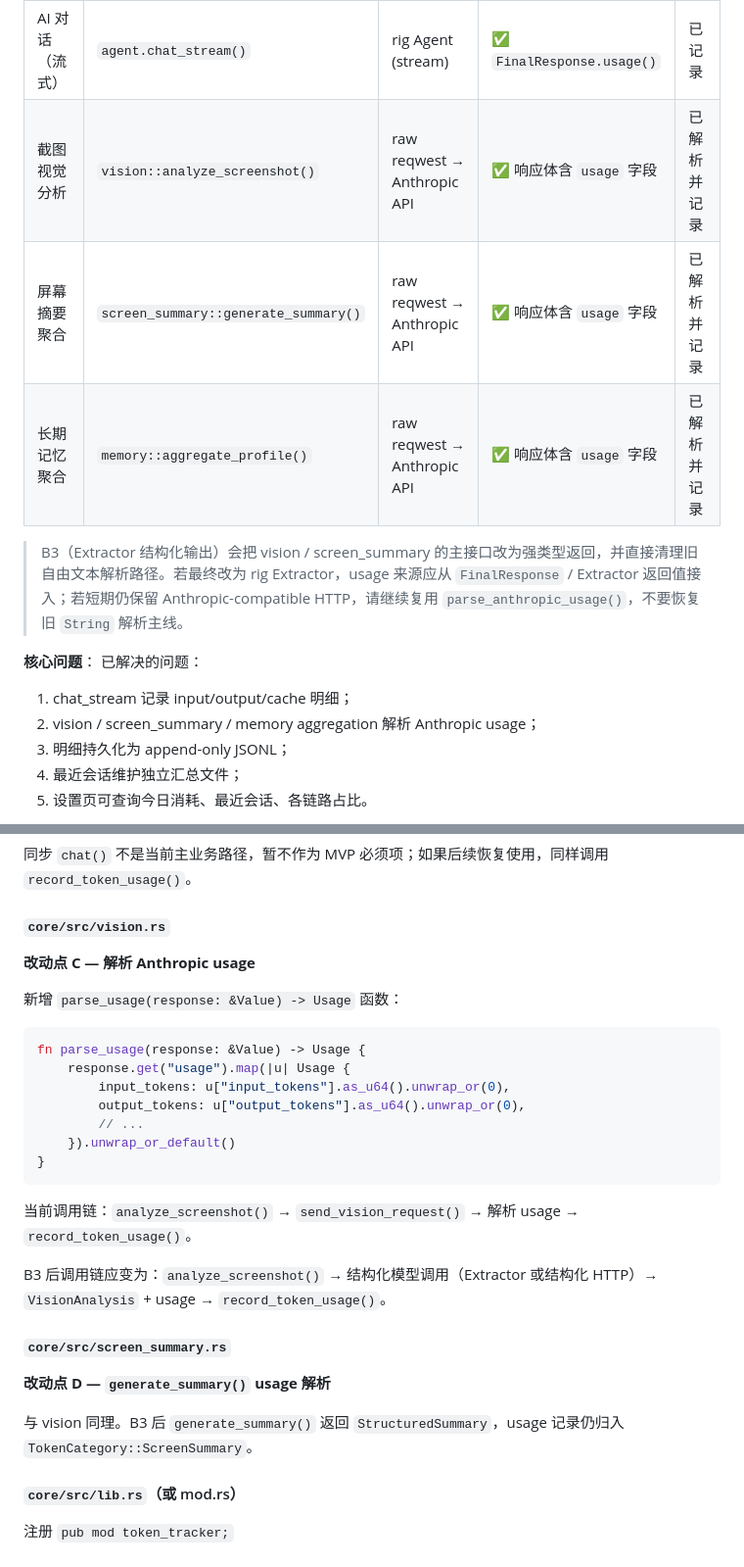
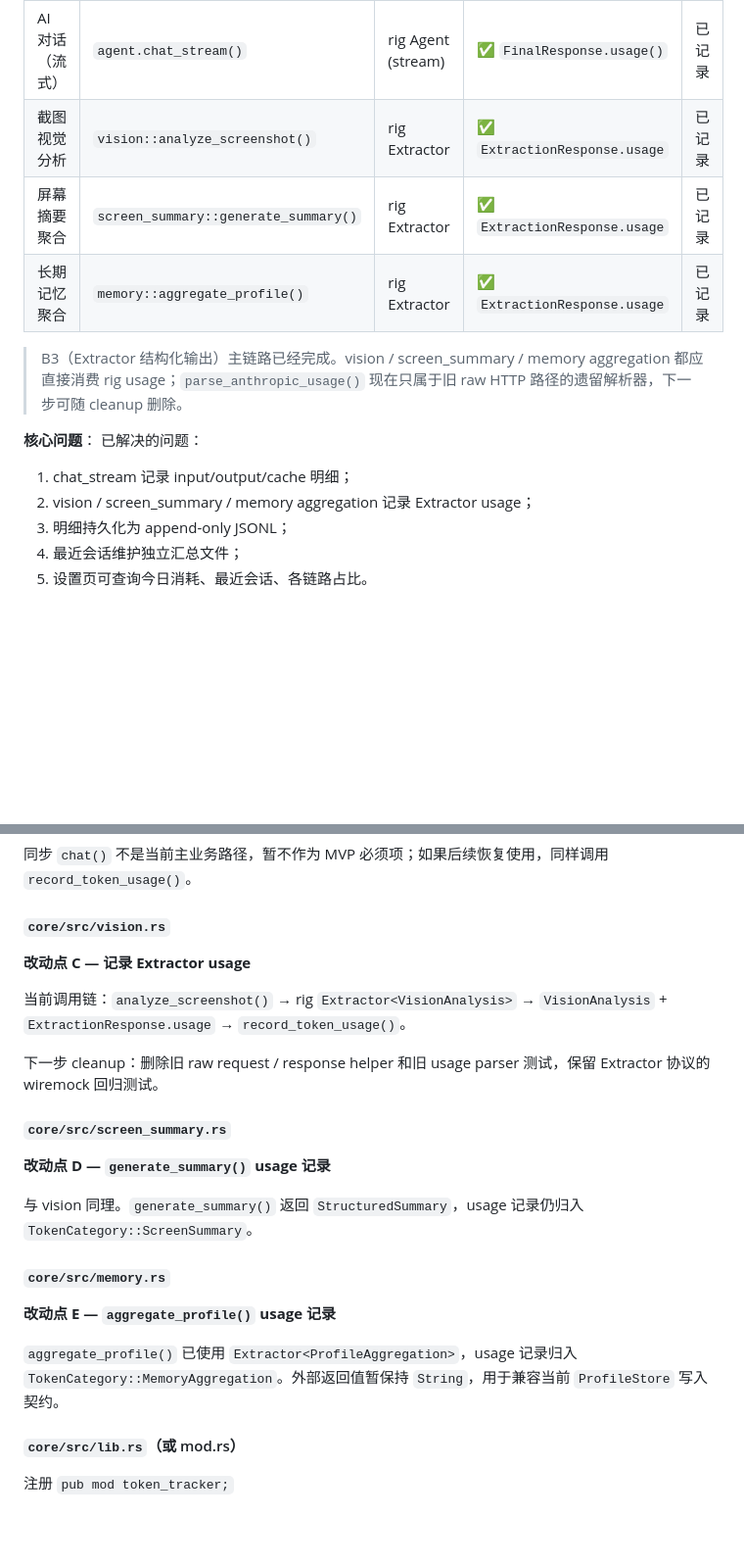
Before and after one commit to gqy20/bitcat, a Markdown page: docs/plan/token-tracking.md, 2 parts joined by grey strips. Shown at 98% size. Drawn GitHub-style; blank space fills up the shorter version.

````diff
--- a/docs/plan/token-tracking.md
+++ b/docs/plan/token-tracking.md
@@ -9,17 +9,17 @@
 | 调用路径 | 方法 | 框架/协议 | usage 可获取？ | 当前状态 |
 |---------|------|----------|--------------|---------|
 | AI 对话（流式） | `agent.chat_stream()` | rig Agent (stream) | ✅ `FinalResponse.usage()` | 已记录 |
-| 截图视觉分析 | `vision::analyze_screenshot()` | raw reqwest → Anthropic API | ✅ 响应体含 `usage` 字段 | 已解析并记录 |
-| 屏幕摘要聚合 | `screen_summary::generate_summary()` | raw reqwest → Anthropic API | ✅ 响应体含 `usage` 字段 | 已解析并记录 |
-| 长期记忆聚合 | `memory::aggregate_profile()` | raw reqwest → Anthropic API | ✅ 响应体含 `usage` 字段 | 已解析并记录 |
+| 截图视觉分析 | `vision::analyze_screenshot()` | rig Extractor | ✅ `ExtractionResponse.usage` | 已记录 |
+| 屏幕摘要聚合 | `screen_summary::generate_summary()` | rig Extractor | ✅ `ExtractionResponse.usage` | 已记录 |
+| 长期记忆聚合 | `memory::aggregate_profile()` | rig Extractor | ✅ `ExtractionResponse.usage` | 已记录 |
 
-> B3（Extractor 结构化输出）会把 vision / screen_summary 的主接口改为强类型返回，并直接清理旧自由文本解析路径。若最终改为 rig Extractor，usage 来源应从 `FinalResponse` / Extractor 返回值接入；若短期仍保留 Anthropic-compatible HTTP，请继续复用 `parse_anthropic_usage()`，不要恢复旧 `String` 解析主线。
+> B3（Extractor 结构化输出）主链路已经完成。vision / screen_summary / memory aggregation 都应直接消费 rig usage；`parse_anthropic_usage()` 现在只属于旧 raw HTTP 路径的遗留解析器，下一步可随 cleanup 删除。
 
 **核心问题**：
 已解决的问题：
 
 1. chat_stream 记录 input/output/cache 明细；
-2. vision / screen_summary / memory aggregation 解析 Anthropic usage；
+2. vision / screen_summary / memory aggregation 记录 Extractor usage；
 3. 明细持久化为 append-only JSONL；
 4. 最近会话维护独立汇总文件；
 5. 设置页可查询今日消耗、最近会话、各链路占比。
@@ -199,28 +199,23 @@ app/src/settings.rs
 
 #### `core/src/vision.rs`
 
-**改动点 C — 解析 Anthropic usage**
+**改动点 C — 记录 Extractor usage**
 
-新增 `parse_usage(response: &Value) -> Usage` 函数：
-```rust
-fn parse_usage(response: &Value) -> Usage {
-    response.get("usage").map(|u| Usage {
-        input_tokens: u["input_tokens"].as_u64().unwrap_or(0),
-        output_tokens: u["output_tokens"].as_u64().unwrap_or(0),
-        // ...
-    }).unwrap_or_default()
-}
-```
+当前调用链：`analyze_screenshot()` → rig `Extractor<VisionAnalysis>` → `VisionAnalysis` + `ExtractionResponse.usage` → `record_token_usage()`。
 
-当前调用链：`analyze_screenshot()` → `send_vision_request()` → 解析 usage → `record_token_usage()`。
-
-B3 后调用链应变为：`analyze_screenshot()` → 结构化模型调用（Extractor 或结构化 HTTP）→ `VisionAnalysis` + usage → `record_token_usage()`。
+下一步 cleanup：删除旧 raw request / response helper 和旧 usage parser 测试，保留 Extractor 协议的 wiremock 回归测试。
 
 #### `core/src/screen_summary.rs`
 
-**改动点 D — `generate_summary()` usage 解析**
+**改动点 D — `generate_summary()` usage 记录**
 
-与 vision 同理。B3 后 `generate_summary()` 返回 `StructuredSummary`，usage 记录仍归入 `TokenCategory::ScreenSummary`。
+与 vision 同理。`generate_summary()` 返回 `StructuredSummary`，usage 记录仍归入 `TokenCategory::ScreenSummary`。
+
+#### `core/src/memory.rs`
+
+**改动点 E — `aggregate_profile()` usage 记录**
+
+`aggregate_profile()` 已使用 `Extractor<ProfileAggregation>`，usage 记录归入 `TokenCategory::MemoryAggregation`。外部返回值暂保持 `String`，用于兼容当前 `ProfileStore` 写入契约。
 
 #### `core/src/lib.rs`（或 mod.rs）
 
````
Also changed, not shown: other parts of docs/plan/token-tracking.md (+12 -10 lines), docs/plan/rig-capability-roadmap.md (+64 -43 lines), docs/roadmap.md (+4 -3 lines).
